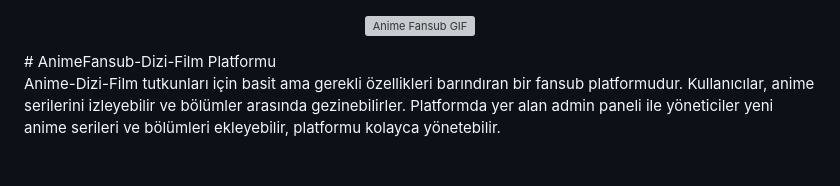
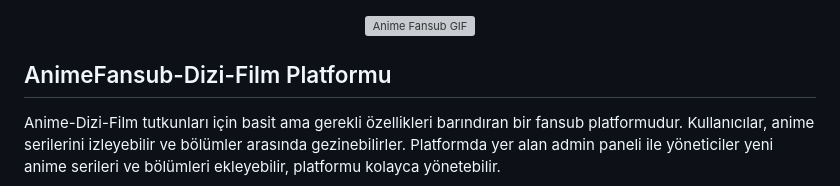
Before and after one commit to Berke-aras/AnimeFansub-Dizi-Film-Platformu, a Markdown page: README.md, the part around the change. GitHub-like rendering; grey boxes are pictures that could not be loaded.

```diff
--- a/README.md
+++ b/README.md
@@ -1,10 +1,10 @@
 <p align="center"> <img src="https://media1.tenor.com/m/IAkzeTqB_RMAAAAC/rin-tohsaka-carnival-pantasm.gif" alt="Anime Fansub GIF" width="400" /> </p>
-# AnimeFansub-Dizi-Film Platformu
 
 
 
 
 
+## AnimeFansub-Dizi-Film Platformu
 Anime-Dizi-Film tutkunları için basit ama gerekli özellikleri barındıran bir fansub platformudur. Kullanıcılar, anime serilerini izleyebilir ve bölümler arasında gezinebilirler. Platformda yer alan admin paneli ile yöneticiler yeni anime serileri ve bölümleri ekleyebilir, platformu kolayca yönetebilir.
 
 > **Not:** Bu projeyi hayata geçirmeden önce **secret key** değerini değiştirmeyi ve veritabanını yeniden oluşturmayı unutmayın(veritabanı.txt, dosyasından kopya çekebilirsiniz). Kodları inceleyerek güvenlik önlemlerini almanız önerilir. Ayrıca Meta etiketlerini vs değiştirmeyi unutmayın!!!
```
